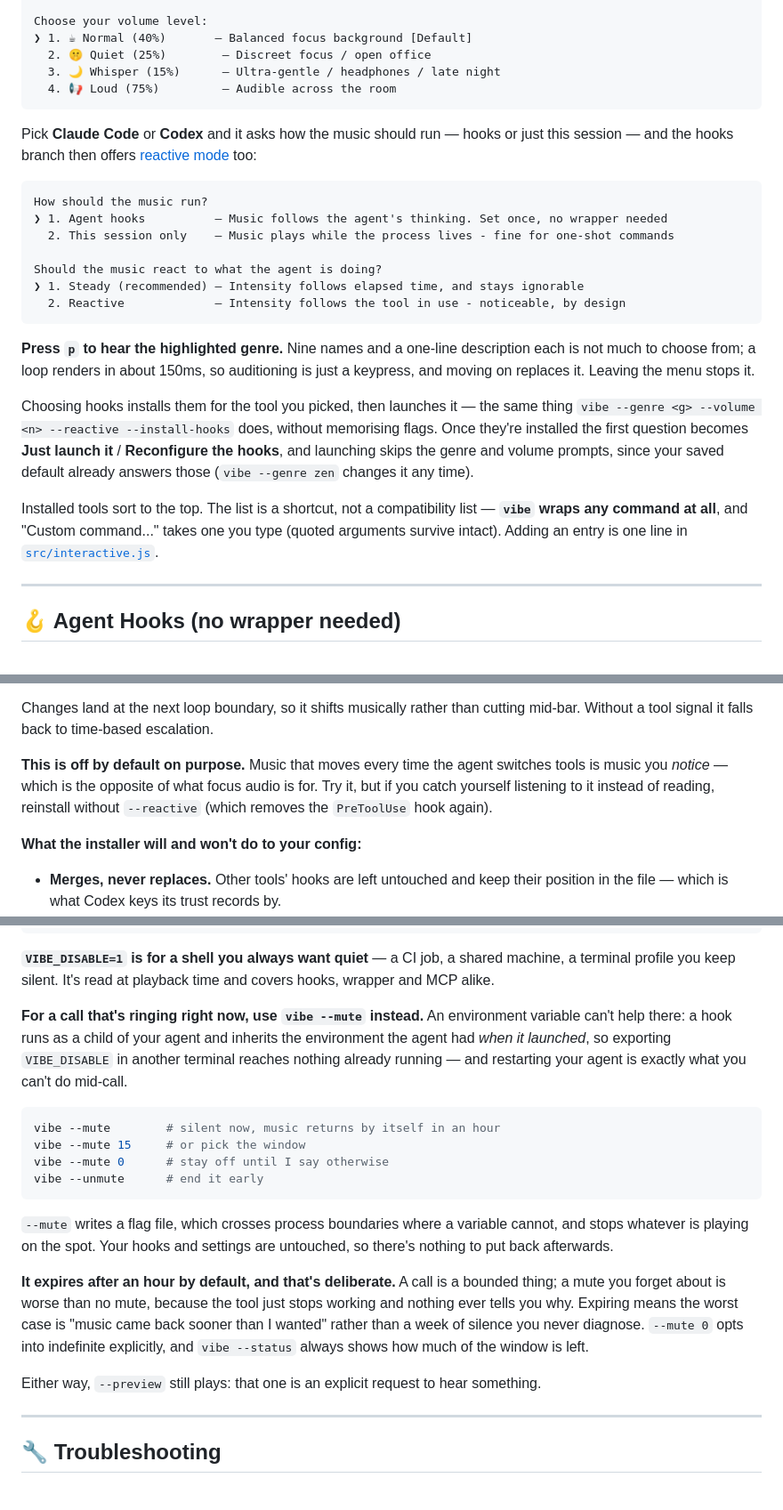
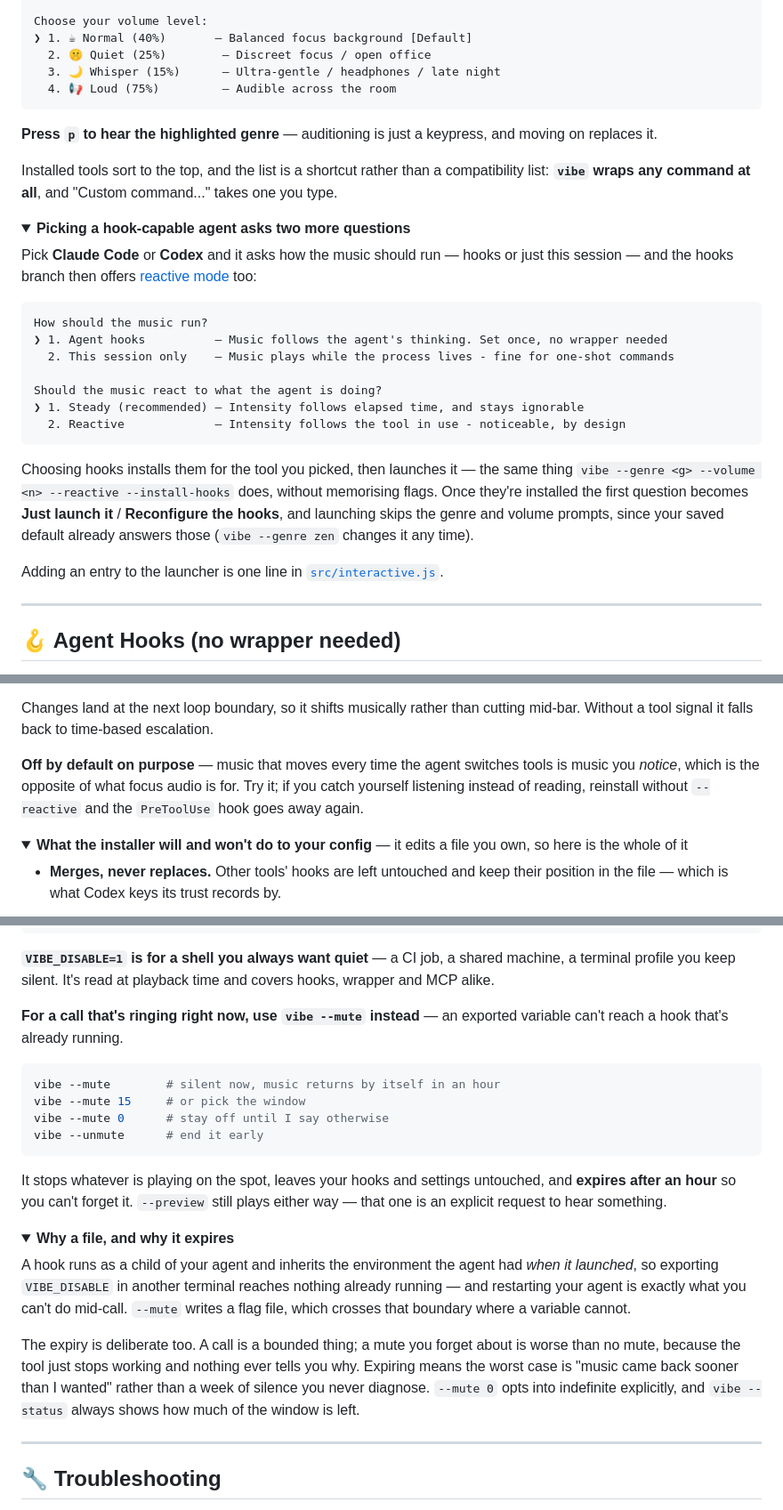
Before and after one commit to kiril6/vibeaudio, a Markdown page: README.md, 3 parts joined by grey strips. Shown at 89% size. Rendered like a GitHub page; folded sections open.

````diff
--- a/README.md
+++ b/README.md
@@ -147,6 +158,13 @@ Choose your volume level:
   4. 📢 Loud (75%)         — Audible across the room
 ```
 
+**Press `p` to hear the highlighted genre** — auditioning is just a keypress, and moving on replaces it.
+
+Installed tools sort to the top, and the list is a shortcut rather than a compatibility list: **`vibe` wraps any command at all**, and "Custom command..." takes one you type.
+
+<details>
+<summary><b>Picking a hook-capable agent asks two more questions</b></summary>
+
 Pick **Claude Code** or **Codex** and it asks how the music should run — hooks or just this session — and the hooks branch then offers [reactive mode](#reactive-mode-opt-in) too:
 
 ```
@@ -159,11 +177,11 @@ Should the music react to what the agent is doing?
   2. Reactive             — Intensity follows the tool in use - noticeable, by design
 ```
 
-**Press `p` to hear the highlighted genre.** Nine names and a one-line description each is not much to choose from; a loop renders in about 150ms, so auditioning is just a keypress, and moving on replaces it. Leaving the menu stops it.
-
 Choosing hooks installs them for the tool you picked, then launches it — the same thing `vibe --genre <g> --volume <n> --reactive --install-hooks` does, without memorising flags. Once they're installed the first question becomes **Just launch it** / **Reconfigure the hooks**, and launching skips the genre and volume prompts, since your saved default already answers those (`vibe --genre zen` changes it any time).
 
-Installed tools sort to the top. The list is a shortcut, not a compatibility list — **`vibe` wraps any command at all**, and "Custom command..." takes one you type (quoted arguments survive intact). Adding an entry is one line in [`src/interactive.js`](src/interactive.js).
+Adding an entry to the launcher is one line in [`src/interactive.js`](src/interactive.js).
+
+</details>
 
 ---
 
@@ -304,9 +337,10 @@ Each agent names its tools differently, and all the vocabularies are mapped. **M
 
 Changes land at the next loop boundary, so it shifts musically rather than cutting mid-bar. Without a tool signal it falls back to time-based escalation.
 
-**This is off by default on purpose.** Music that moves every time the agent switches tools is music you *notice* — which is the opposite of what focus audio is for. Try it, but if you catch yourself listening to it instead of reading, reinstall without `--reactive` (which removes the `PreToolUse` hook again).
+**Off by default on purpose** — music that moves every time the agent switches tools is music you *notice*, which is the opposite of what focus audio is for. Try it; if you catch yourself listening instead of reading, reinstall without `--reactive` and the `PreToolUse` hook goes away again.
 
-**What the installer will and won't do to your config:**
+<details>
+<summary><b>What the installer will and won't do to your config</b> — it edits a file you own, so here is the whole of it</summary>
 
 * **Merges, never replaces.** Other tools' hooks are left untouched and keep their position in the file — which is what Codex keys its trust records by.
 * **Backs up first, once.** The first install copies your file alongside as `*.vibeaudio.bak`. Later installs leave it alone — re-copying would overwrite your real pre-VibeAudio config with a copy of VibeAudio's own last install.
@@ -494,7 +537,7 @@ export VIBE_DISABLE=1           # Mute, without uninstalling anything
 
 **`VIBE_DISABLE=1` is for a shell you always want quiet** — a CI job, a shared machine, a terminal profile you keep silent. It's read at playback time and covers hooks, wrapper and MCP alike.
 
-**For a call that's ringing right now, use `vibe --mute` instead.** An environment variable can't help there: a hook runs as a child of your agent and inherits the environment the agent had *when it launched*, so exporting `VIBE_DISABLE` in another terminal reaches nothing already running — and restarting your agent is exactly what you can't do mid-call.
+**For a call that's ringing right now, use `vibe --mute` instead** — an exported variable can't reach a hook that's already running.
 
 ```bash
 vibe --mute        # silent now, music returns by itself in an hour
@@ -503,11 +546,16 @@ vibe --mute 0      # stay off until I say otherwise
 vibe --unmute      # end it early
 ```
 
-`--mute` writes a flag file, which crosses process boundaries where a variable cannot, and stops whatever is playing on the spot. Your hooks and settings are untouched, so there's nothing to put back afterwards.
+It stops whatever is playing on the spot, leaves your hooks and settings untouched, and **expires after an hour** so you can't forget it. `--preview` still plays either way — that one is an explicit request to hear something.
 
-**It expires after an hour by default, and that's deliberate.** A call is a bounded thing; a mute you forget about is worse than no mute, because the tool just stops working and nothing ever tells you why. Expiring means the worst case is "music came back sooner than I wanted" rather than a week of silence you never diagnose. `--mute 0` opts into indefinite explicitly, and `vibe --status` always shows how much of the window is left.
+<details>
+<summary><b>Why a file, and why it expires</b></summary>
 
-Either way, `--preview` still plays: that one is an explicit request to hear something.
+A hook runs as a child of your agent and inherits the environment the agent had *when it launched*, so exporting `VIBE_DISABLE` in another terminal reaches nothing already running — and restarting your agent is exactly what you can't do mid-call. `--mute` writes a flag file, which crosses that boundary where a variable cannot.
+
+The expiry is deliberate too. A call is a bounded thing; a mute you forget about is worse than no mute, because the tool just stops working and nothing ever tells you why. Expiring means the worst case is "music came back sooner than I wanted" rather than a week of silence you never diagnose. `--mute 0` opts into indefinite explicitly, and `vibe --status` always shows how much of the window is left.
+
+</details>
 
 ---
 
````
Also changed, not shown: other parts of README.md (+51 -11 lines).
